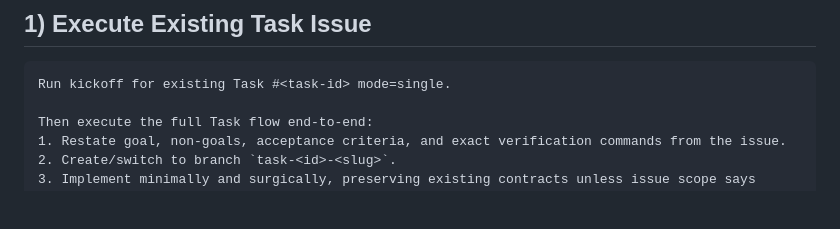
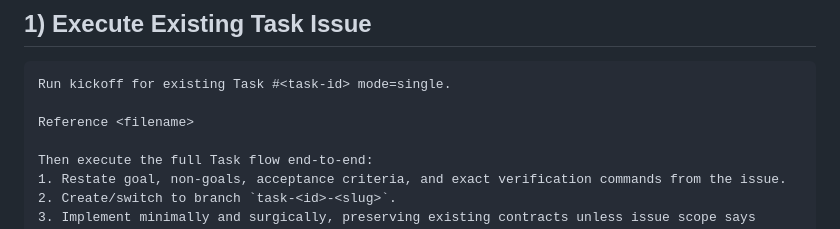
Before and after one commit to odysian/stima, a Markdown page: docs/template/KICKOFF.md, the part around the change. GitHub-like rendering; blank space fills up the shorter version.

````diff
--- a/docs/template/KICKOFF.md
+++ b/docs/template/KICKOFF.md
@@ -6,6 +6,8 @@ Use these prompts to start an agent on already-scoped work with predictable outp
 
 ```text
 Run kickoff for existing Task #<task-id> mode=single.
+
+Reference <filename>
 
 Then execute the full Task flow end-to-end:
 1. Restate goal, non-goals, acceptance criteria, and exact verification commands from the issue.
````
Also changed, not shown: plans/2026-03-21/task-audio-fixture-tests.md (added, +80 -0 lines), plans/2026-03-21/task-extraction-trust-signals.md (added, +317 -0 lines).
